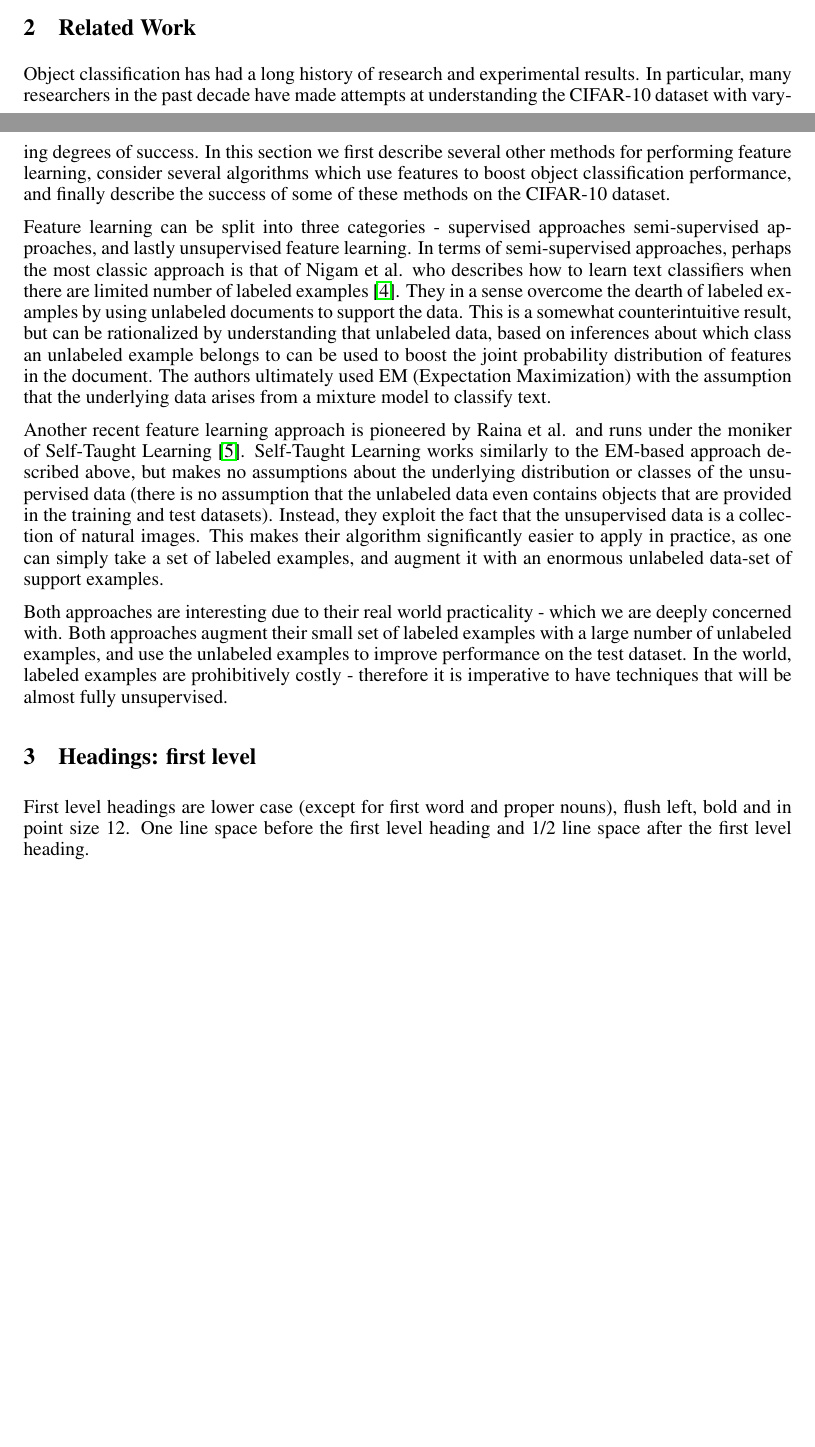
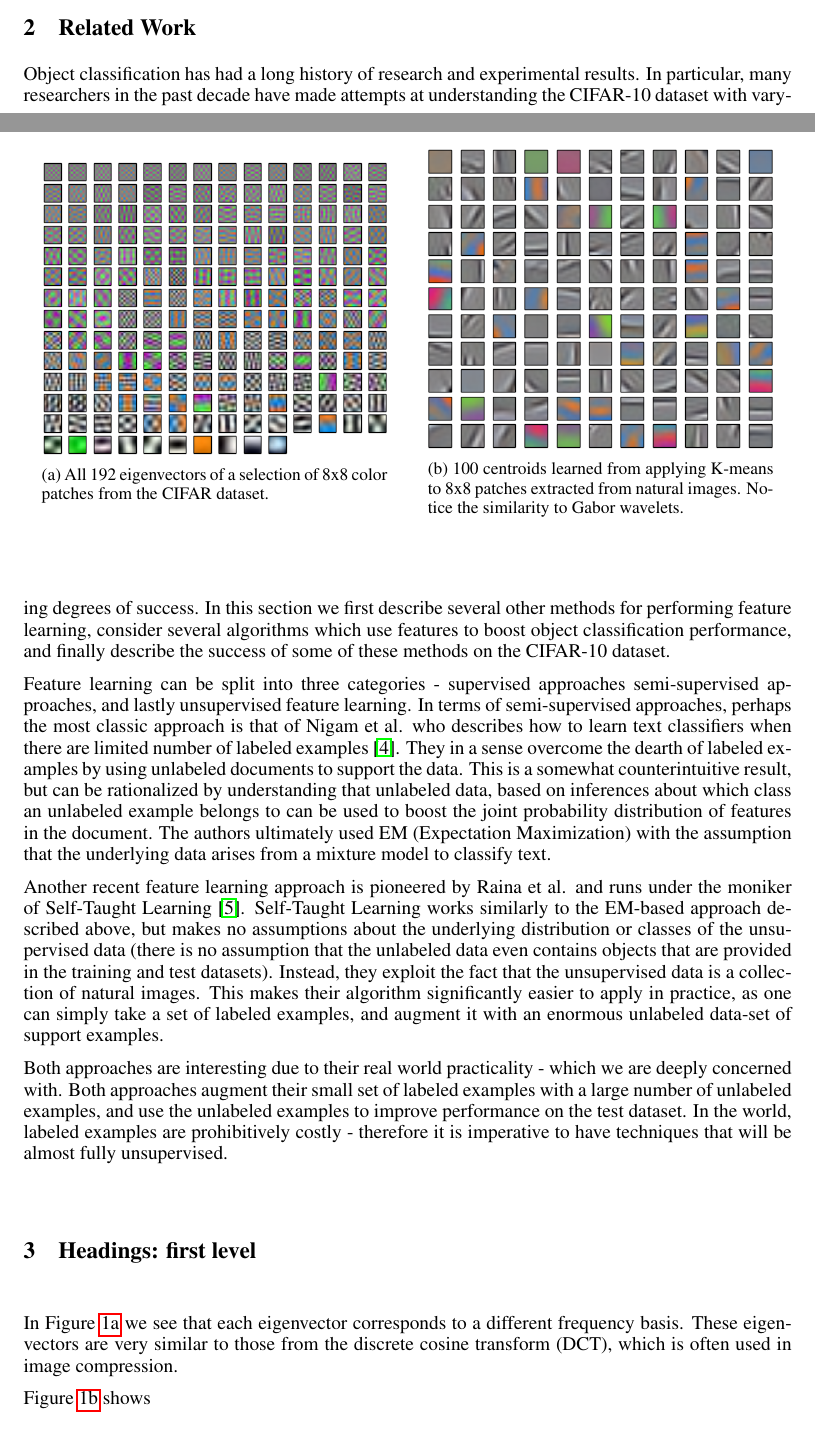
Before and after one commit to ldhulipala/MLTermProject, a LaTeX paper (projectReport/projectReport.tex): two parts of pages 1 and 2 of 3 before the commit and two parts of pages 1 and 2 of 4 after it, joined at a grey line, cut so that both start at the same text, the shorter picture padded with empty space. Compiled offline with pdfLaTeX.

Commit message:
added figures

```diff
--- a/projectReport/projectReport.tex
+++ b/projectReport/projectReport.tex
@@ -2,6 +2,8 @@
 \usepackage{nips13submit_e,times}
 \usepackage{hyperref}
 \usepackage{url}
+\usepackage{graphicx}
+\usepackage{subcaption}
 %\documentstyle[nips13submit_09,times,art10]{article} % For LaTeX 2.09
 
 
@@ -117,9 +119,25 @@ therefore it is imperative to have techniques that will be almost fully unsuperv
 \section{Headings: first level}
 \label{headings}
 
-First level headings are lower case (except for first word and proper nouns),
-flush left, bold and in point size 12. One line space before the first level
-heading and 1/2~line space after the first level heading.
+\begin{figure}
+  \centering
+  \begin{subfigure}[h]{0.45\columnwidth}
+    \includegraphics[width=\columnwidth]{./images/eigs192.png}
+    \caption{All 192 eigenvectors of a selection of 8x8 color patches from the CIFAR dataset.}
+    \label{figEigenvectors}
+  \end{subfigure}
+  \hspace{0.04\columnwidth}
+  \centering
+  \begin{subfigure}[h]{0.45\columnwidth}
+    \includegraphics[width=\columnwidth]{./images/patches100.png}
+    \caption{100 centroids learned from applying K-means to 8x8 patches extracted from natural images. Notice the similarity to Gabor wavelets.}
+    \label{fig_centroids}
+  \end{subfigure}
+\end{figure}
+
+In Figure \ref{figEigenvectors} we see that each eigenvector corresponds to a different frequency basis. These eigenvectors are very similar to those from the discrete cosine transform (DCT), which is often used in image compression.
+
+Figure \ref{fig_centroids} shows
 
 \subsection{Headings: second level}
 
```
Also changed, not shown: projectReport/images/eigs192.png (added), projectReport/images/patches100.png (added).
